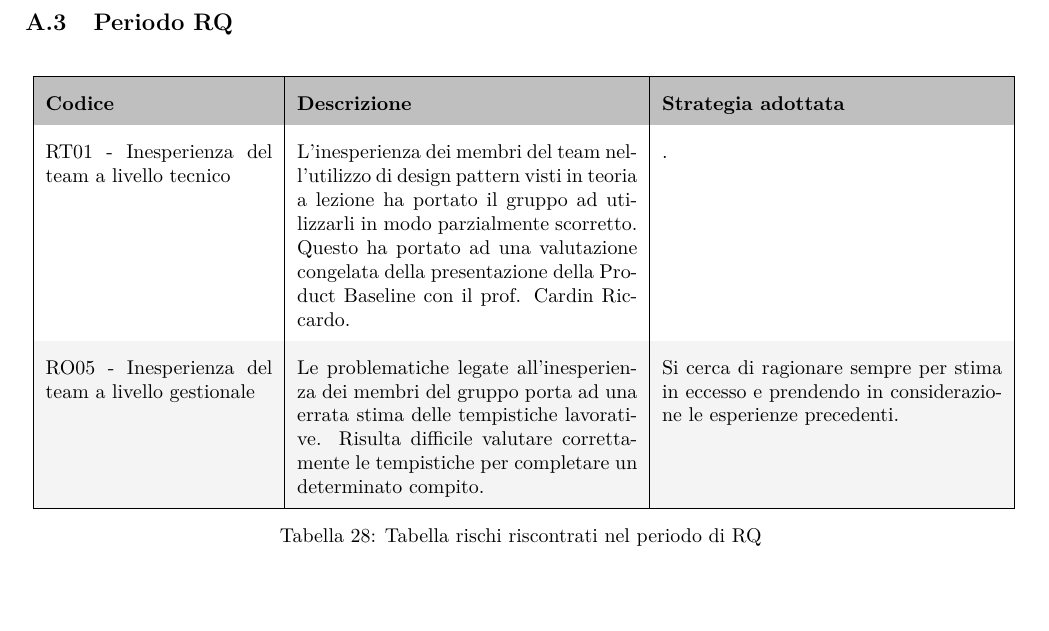
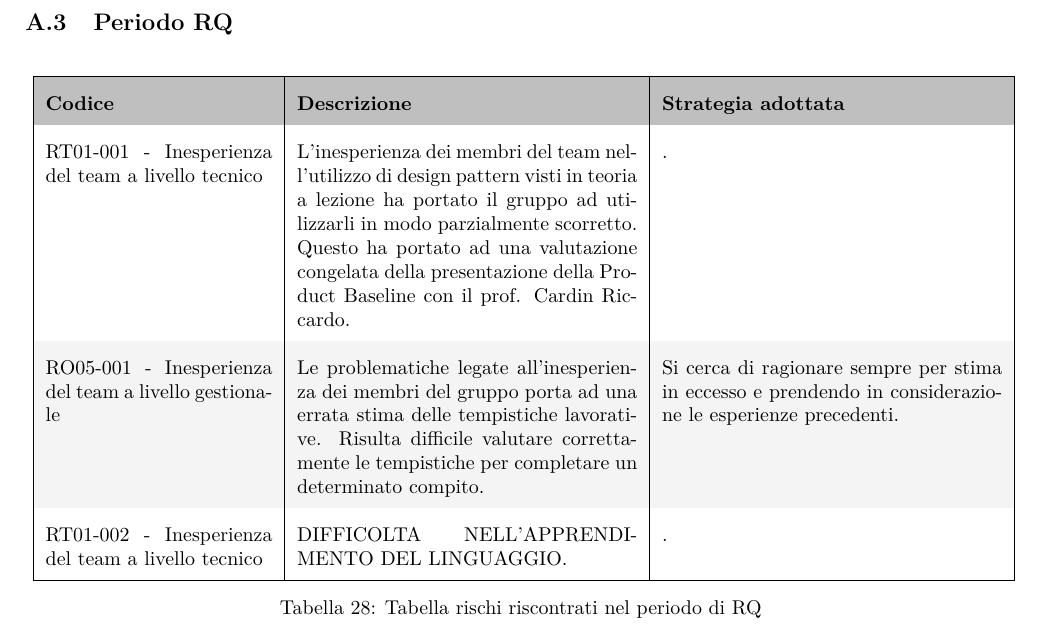
Before and after one commit to Spaghetti-Code-G6/swe-docs, a LaTeX document (esterni/piano_di_progetto/piano_di_progetto.tex, which reads esterni/piano_di_progetto/src/7_rischi_riscontrati.tex): part of page 35 of 38, cut so that both start at the same text, the shorter picture padded with empty space. Compiled offline with pdfLaTeX.

Commit message:
Aggiunti rischi

```diff
--- a/esterni/piano_di_progetto/src/7_rischi_riscontrati.tex
+++ b/esterni/piano_di_progetto/src/7_rischi_riscontrati.tex
@@ -108,14 +108,18 @@
 		\endfoot
 
 		\endlastfoot
-        RT01 - Inesperienza del team a livello tecnico
+        RT01-001 - Inesperienza del team a livello tecnico
         & L'inesperienza dei membri del team nell'utilizzo di design pattern visti in teoria a lezione ha portato il gruppo ad utilizzarli in modo parzialmente scorretto. Questo ha portato ad una valutazione congelata della presentazione della Product Baseline con il prof. Cardin Riccardo.
 		& . \\
 
-		RO05 - Inesperienza del team a livello gestionale
+		RO05-001 - Inesperienza del team a livello gestionale
         & Le problematiche legate all'inesperienza dei membri del gruppo porta ad una errata stima delle tempistiche lavorative. Risulta difficile valutare correttamente le tempistiche per completare un determinato compito.
         & Si cerca di ragionare sempre per stima in eccesso e prendendo in considerazione le esperienze precedenti.\\
-        \hline
+
+		RT01-002 - Inesperienza del team a livello tecnico
+        & DIFFICOLTA NELL'APPRENDIMENTO DEL LINGUAGGIO.
+		& . \\
+		\hline
 		\rowcolor{white}
 		\caption{Tabella rischi riscontrati nel periodo di RQ}
 	\end{longtable}
```
